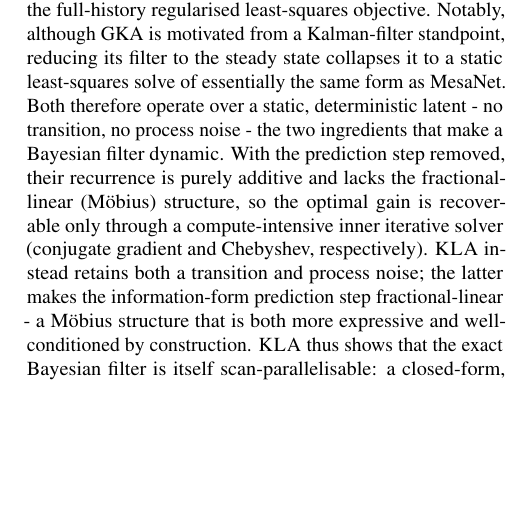
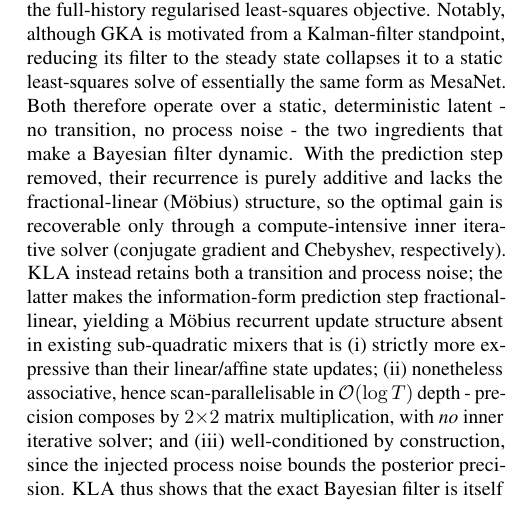
Before and after one commit to vaisakh-shaj/icml_arxiv2026, a LaTeX paper (gauss_icml2026.tex): part of one column of page 3 of 35, cut so that both start at the same text, the shorter picture padded with empty space. Compiled offline with pdfLaTeX.

Commit message:
Related Work: enumerate Mobius update properties (i)-(iii)

```diff
--- a/gauss_icml2026.tex
+++ b/gauss_icml2026.tex
@@ -334,7 +334,7 @@ We adopt this view and show that Bayesian filters can be integrated into modern
 Concurrently, recent sub-quadratic mixers have been unified as online learners that solve a per-token regularised regression in closed form, a view first articulated for SSMs by Longhorn~\citep{liu2025longhorn,wang2025test} and extended in linear-attention and delta-rule variants~\citep{yang2023gated,yang2024gated,von2025mesanet,hatamizadeh2026gated}; we situate \our within this view in \cref{sec:parallel_inference} (with the full template in \cref{sec:online-learning}), where its posterior-mean update emerges as a gated RNN update with an adaptive learning rate from filtering.
 
 \paragraph{Second-order (covariance) test-time solvers.}
-The closest layers to \our are MesaNet~\citep{von2025mesanet} and Gated KalmaNet (GKA)~\citep{peng2026gated}, the only ones in this view that, like \our, use second-order (covariance) information rather than a single delta-rule step: both solve the full-history regularised least-squares objective. Notably, although GKA is motivated from a Kalman-filter standpoint, reducing its filter to the steady state collapses it to a static least-squares solve of essentially the same form as MesaNet. Both therefore operate over a static, deterministic latent - no transition, no process noise - the two ingredients that make a Bayesian filter dynamic. With the prediction step removed, their recurrence is purely additive and lacks the fractional-linear (M\"obius) structure, so the optimal gain is recoverable only through a compute-intensive inner iterative solver (conjugate gradient and Chebyshev, respectively). \our instead retains both a transition and process noise; the latter makes the information-form prediction step fractional-linear - a M\"obius structure that is both more expressive and well-conditioned by construction. \our thus shows that the exact Bayesian filter is itself scan-parallelisable: a closed-form, time-parallel posterior-mean update (\Cref{Th:Mobius,thm:eta-affine}) that needs no steady-state assumption and no test-time solver, in line with standard sequence mixers such as attention and Mamba-style SSMs.
+The closest layers to \our are MesaNet~\citep{von2025mesanet} and Gated KalmaNet (GKA)~\citep{peng2026gated}, the only ones in this view that, like \our, use second-order (covariance) information rather than a single delta-rule step: both solve the full-history regularised least-squares objective. Notably, although GKA is motivated from a Kalman-filter standpoint, reducing its filter to the steady state collapses it to a static least-squares solve of essentially the same form as MesaNet. Both therefore operate over a static, deterministic latent - no transition, no process noise - the two ingredients that make a Bayesian filter dynamic. With the prediction step removed, their recurrence is purely additive and lacks the fractional-linear (M\"obius) structure, so the optimal gain is recoverable only through a compute-intensive inner iterative solver (conjugate gradient and Chebyshev, respectively). \our instead retains both a transition and process noise; the latter makes the information-form prediction step fractional-linear, yielding a M\"obius recurrent update structure absent in existing sub-quadratic mixers that is (i) strictly more expressive than their linear/affine state updates; (ii) nonetheless associative, hence scan-parallelisable in $\mathcal{O}(\log T)$ depth - precision composes by $2{\times}2$ matrix multiplication, with \emph{no} inner iterative solver; and (iii) well-conditioned by construction, since the injected process noise bounds the posterior precision. \our thus shows that the exact Bayesian filter is itself scan-parallelisable: a closed-form, time-parallel posterior-mean update (\Cref{Th:Mobius,thm:eta-affine}) that needs no steady-state assumption and no test-time solver, in line with standard sequence mixers such as attention and Mamba-style SSMs.
 
 \paragraph{Temporal parallelisation of Bayesian filters.}
 \citet{sarkka2020temporal} pioneered temporal parallelisation of Bayesian filtering and smoothing using prefix-sum algorithms, requiring specialised parameterisations to ensure associativity.
```
